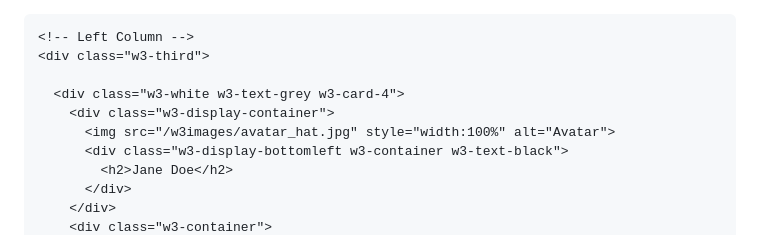
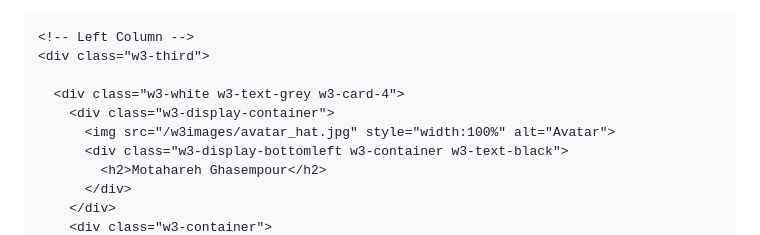
Before and after one commit to MotahareG/MotahareG.github.io, a Markdown page: README.md, the part around one of its changes. Drawn GitHub-style.

```diff
--- a/README.md
+++ b/README.md
@@ -1,4 +1,4 @@
-<!DOCTYPE html>
+
 <html>
 <head>
 <title>W3.CSS Template</title>
@@ -26,7 +26,7 @@ html,body,h1,h2,h3,h4,h5,h6 {font-family: "Roboto", sans-serif}
         <div class="w3-display-container">
           <img src="/w3images/avatar_hat.jpg" style="width:100%" alt="Avatar">
           <div class="w3-display-bottomleft w3-container w3-text-black">
-            <h2>Jane Doe</h2>
+            <h2>Motahareh Ghasempour</h2>
           </div>
         </div>
         <div class="w3-container">
```
Also changed, not shown: other parts of README.md (+2 -4 lines).
